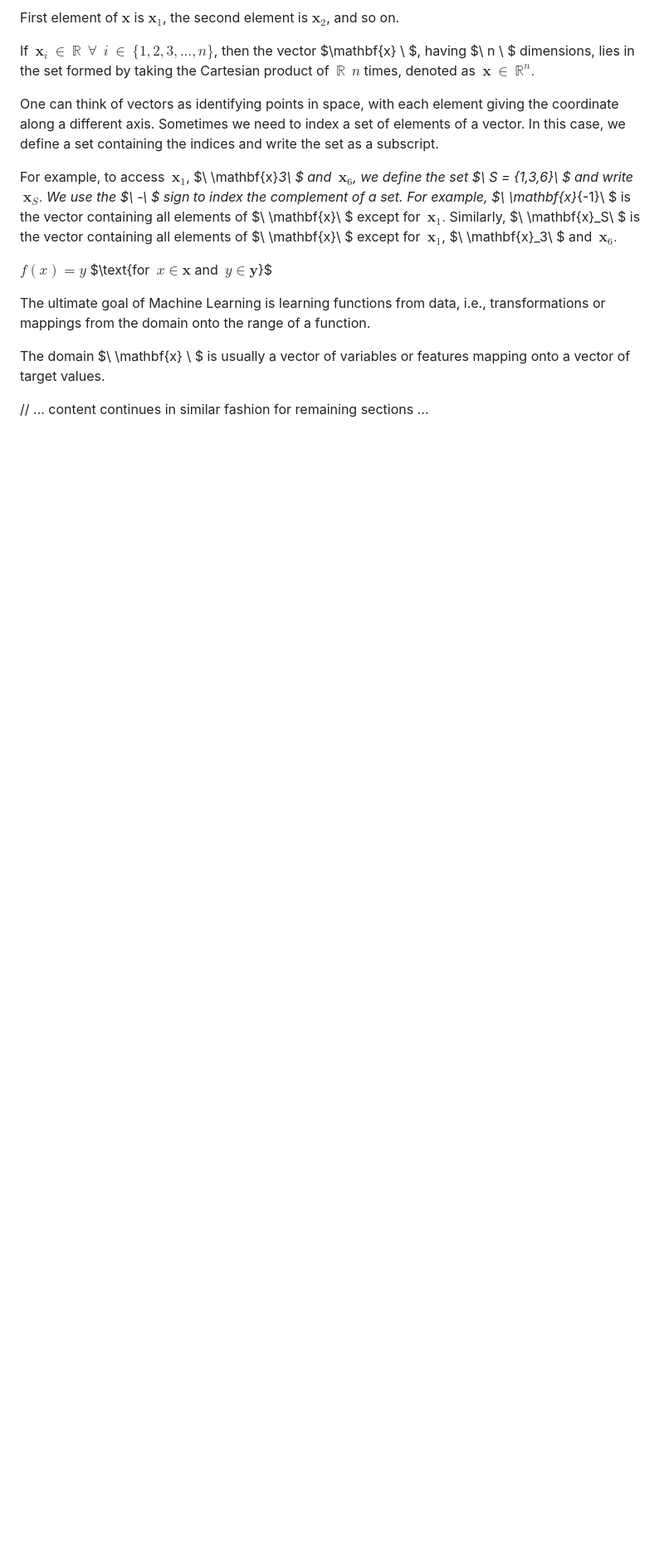
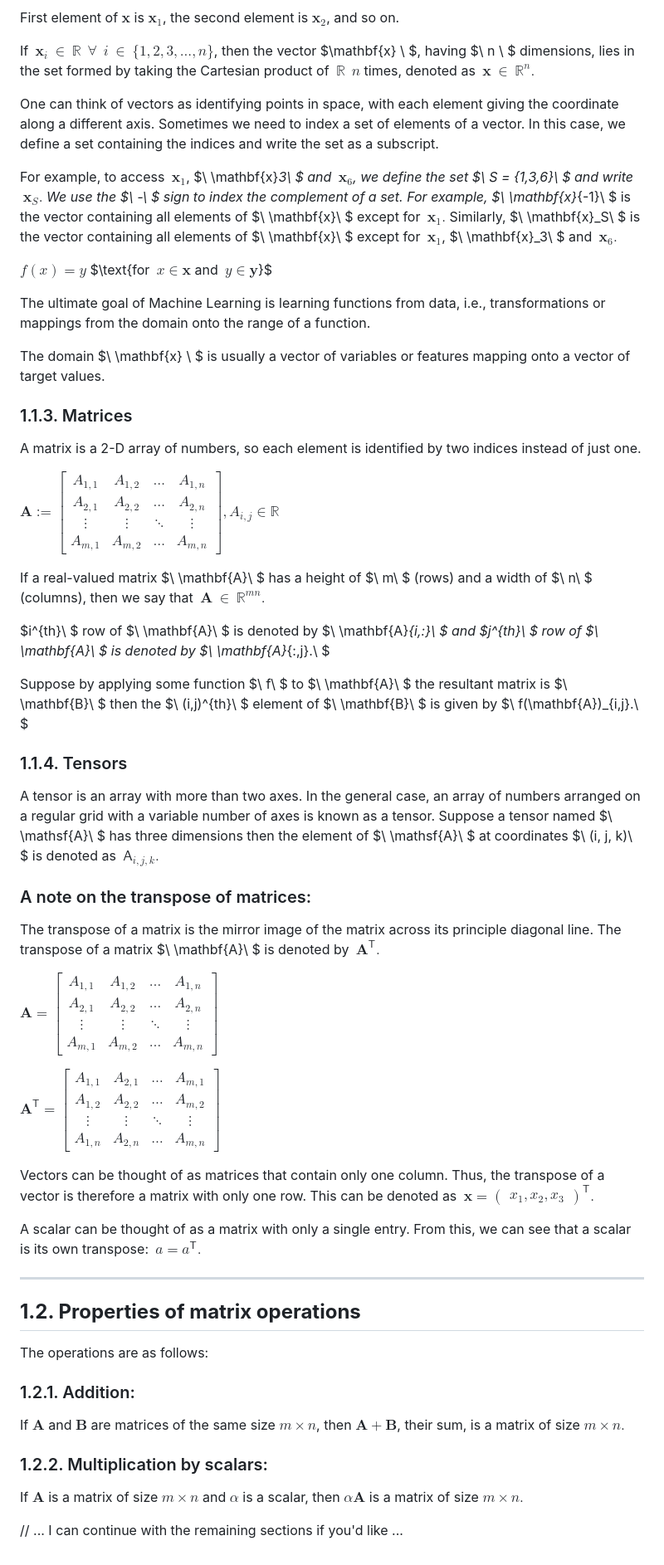
Before and after one commit to rulercosta/notebooks, a Markdown page: Essential_MML.md, the part around the change. Shown: that part at 83% size. GitHub-like rendering; blank space fills up the shorter version.

Commit message:
Add sections on Matrices and Tensors to Essential MML documentation

```diff
--- a/Essential_MML.md
+++ b/Essential_MML.md
@@ -75,4 +75,48 @@ The ultimate goal of Machine Learning is learning functions from data, i.e., tra
 
 The domain $\ \mathbf{x} \ $ is usually a vector of variables or features mapping onto a vector of target values.
 
-// ... content continues in similar fashion for remaining sections ...
+### 1.1.3. Matrices
+
+A matrix is a 2-D array of numbers, so each element is identified by two indices instead of just one.
+
+$\mathbf{A} := \begin{bmatrix} {A}_{1,1} & {A}_{1,2} & \ldots & {A}_{1,n}\\ {A}_{2,1} & {A}_{2,2} & \ldots & {A}_{2,n} \\ \vdots & \vdots & \ddots & \vdots \\ {A}_{m,1} & {A}_{m,2} & \ldots & {A}_{m,n}\end{bmatrix}, A_{i,j} \in \mathbb{R}$
+
+If a real-valued matrix $\ \mathbf{A}\ $ has a height of $\ m\ $ (rows) and a width of $\ n\ $ (columns), then we say that $\ \mathbf{A}\ \in \ \mathbb{R}^{mn}.$
+
+$i^{th}\ $ row of $\ \mathbf{A}\ $ is denoted by $\ \mathbf{A}_{i,:}\ $ and $j^{th}\ $ row of $\ \mathbf{A}\ $ is denoted by $\ \mathbf{A}_{:,j}.\ $
+
+Suppose by applying some function $\ f\ $ to $\ \mathbf{A}\ $ the resultant matrix is $\ \mathbf{B}\ $ then the $\ (i,j)^{th}\ $ element of $\ \mathbf{B}\ $ is given by $\ f(\mathbf{A})_{i,j}.\ $
+
+### 1.1.4. Tensors
+
+A tensor is an array with more than two axes. In the general case, an array of numbers arranged on a regular grid with a variable number of axes is known as a tensor. Suppose a tensor named $\ \mathsf{A}\ $ has three dimensions then the element of $\ \mathsf{A}\ $ at coordinates $\ (i, j, k)\ $ is denoted as $\ \mathsf{A}_{i,j,k}.$
+
+### A note on the transpose of matrices:
+
+The transpose of a matrix is the mirror image of the matrix across its principle diagonal line. The transpose of a matrix $\ \mathbf{A}\ $ is denoted by $\ \mathbf{A}^{\mathsf{T}}.$
+
+$\mathbf{A} = \begin{bmatrix} {A}_{1,1} & {A}_{1,2} & \ldots & {A}_{1,n}\\ {A}_{2,1} & {A}_{2,2} & \ldots & {A}_{2,n} \\ \vdots & \vdots & \ddots & \vdots \\ {A}_{m,1} & {A}_{m,2} & \ldots & {A}_{m,n}\end{bmatrix}$
+
+$\mathbf{A}^{\mathsf{T}} = \begin{bmatrix} {A}_{1,1} & {A}_{2,1} & \ldots & {A}_{m,1}\\ {A}_{1,2} & {A}_{2,2} & \ldots & {A}_{m,2} \\ \vdots & \vdots & \ddots & \vdots \\ {A}_{1,n} & {A}_{2,n} & \ldots & {A}_{m,n}\end{bmatrix}$
+
+Vectors can be thought of as matrices that contain only one column. Thus, the transpose of a vector is therefore a matrix with only one row. This can be denoted as $\ \mathbf{x} = {\begin{pmatrix}x_{1},x_{2},x_{3}\end{pmatrix}}^{\mathsf{T}}.$
+
+A scalar can be thought of as a matrix with only a single entry. From this, we can see that a scalar is its own transpose: $\ a = a^{\mathsf{T}}.$
+
+---
+
+## **1.2. Properties of matrix operations**
+
+The operations are as follows:
+
+### 1.2.1. Addition:
+
+If $\mathbf{A}$ and $\mathbf{B}$ are matrices of the same size $m\times n$, then $\mathbf{A} + \mathbf{B}$,
+their sum, is a matrix of size $m\times n.$
+
+### 1.2.2. Multiplication by scalars:
+
+If $\mathbf{A}$ is a matrix of size $m\times n$ and $\alpha$ is a scalar,
+then $\alpha\mathbf{A}$ is a matrix of size $m\times n.$
+
+// ... I can continue with the remaining sections if you'd like ...
```
